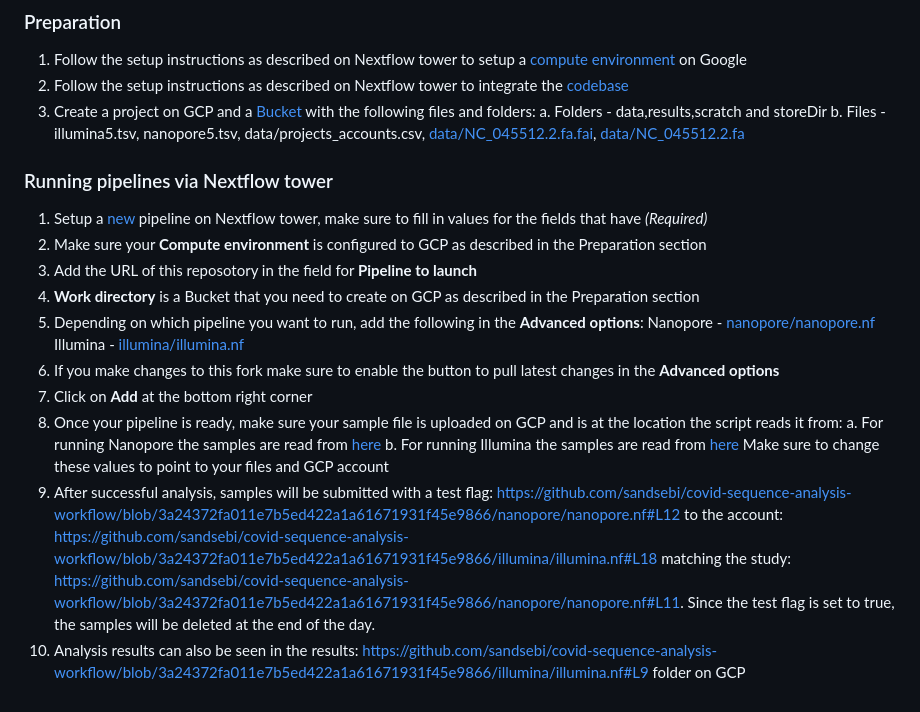
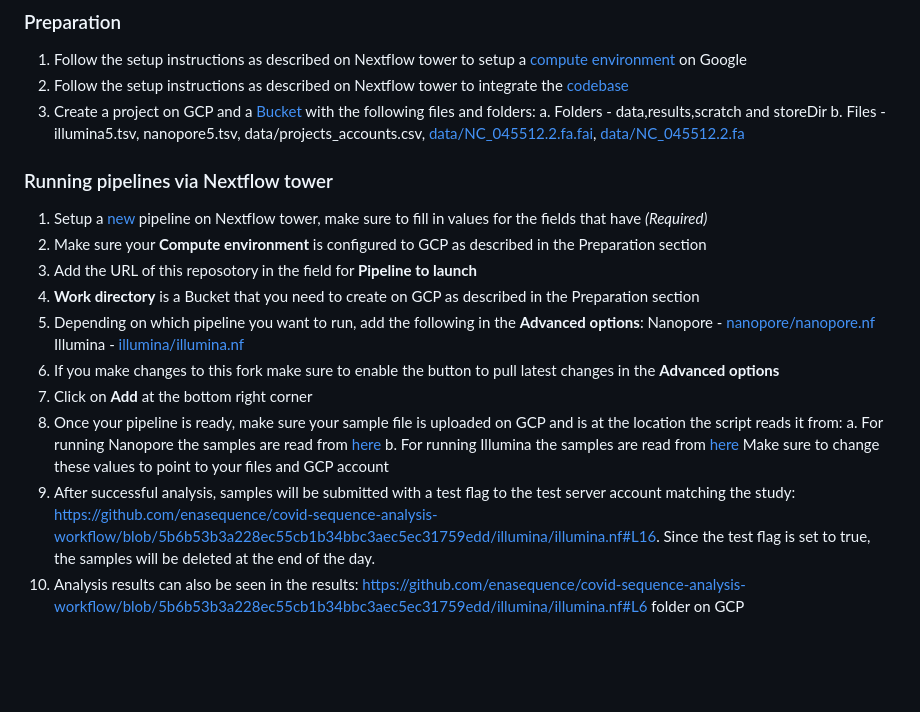
Before and after one commit to enasequence/covid-sequence-analysis-workflow, a Markdown page: README.md, the part around the change printed below. Drawn GitHub-style; blank space fills up the shorter version.

Commit message:
Modify links in README.md

```diff
--- a/README.md
+++ b/README.md
@@ -36,3 +36,3 @@ You will also need to change the paths for params.INDEX, params.STOREDIR, params
 	Make sure to change these values to point to your files and GCP account
-9. After successful analysis, samples will be submitted with a test flag: https://github.com/sandsebi/covid-sequence-analysis-workflow/blob/3a24372fa011e7b5ed422a1a61671931f45e9866/nanopore/nanopore.nf#L12 to the account: https://github.com/sandsebi/covid-sequence-analysis-workflow/blob/3a24372fa011e7b5ed422a1a61671931f45e9866/illumina/illumina.nf#L18 matching the study: https://github.com/sandsebi/covid-sequence-analysis-workflow/blob/3a24372fa011e7b5ed422a1a61671931f45e9866/nanopore/nanopore.nf#L11. Since the test flag is set to true, the samples will be deleted at the end of the day.
-10. Analysis results can also be seen in the results: https://github.com/sandsebi/covid-sequence-analysis-workflow/blob/3a24372fa011e7b5ed422a1a61671931f45e9866/illumina/illumina.nf#L9 folder on GCP
+9. After successful analysis, samples will be submitted with a test flag to the test server account matching the study: https://github.com/enasequence/covid-sequence-analysis-workflow/blob/5b6b53b3a228ec55cb1b34bbc3aec5ec31759edd/illumina/illumina.nf#L16. Since the test flag is set to true, the samples will be deleted at the end of the day.
+10. Analysis results can also be seen in the results: https://github.com/enasequence/covid-sequence-analysis-workflow/blob/5b6b53b3a228ec55cb1b34bbc3aec5ec31759edd/illumina/illumina.nf#L6 folder on GCP
```
Also changed, not shown: other parts of README.md (+5 -5 lines).
